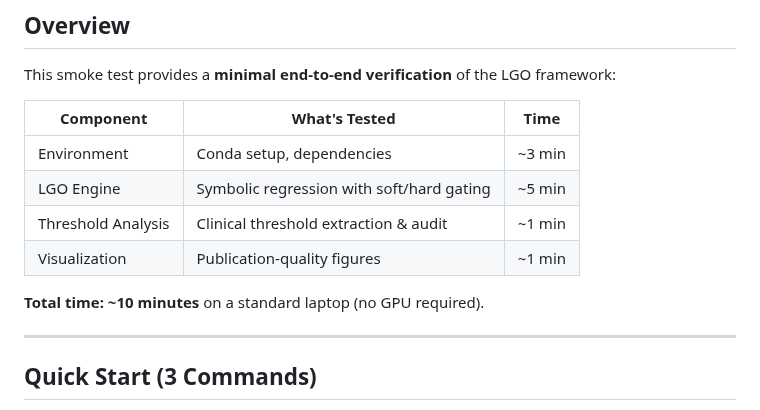
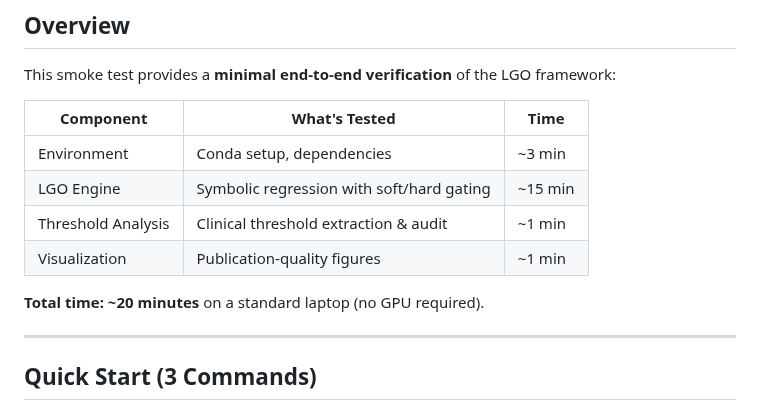
Before and after one commit to oudeng/LGO, a Markdown page: smoke_test/README_smoke_test.md, the part around the change. Drawn GitHub-style.

Commit message:
Revise time estimates in README_smoke_test.md
Updated estimated time for LGO Engine and total time.

```diff
--- a/smoke_test/README_smoke_test.md
+++ b/smoke_test/README_smoke_test.md
@@ -25,11 +25,11 @@ This smoke test provides a **minimal end-to-end verification** of the LGO framew
 | Component | What's Tested | Time |
 |-----------|---------------|------|
 | Environment | Conda setup, dependencies | ~3 min |
-| LGO Engine | Symbolic regression with soft/hard gating | ~5 min |
+| LGO Engine | Symbolic regression with soft/hard gating | ~15 min |
 | Threshold Analysis | Clinical threshold extraction & audit | ~1 min |
 | Visualization | Publication-quality figures | ~1 min |
 
-**Total time: ~10 minutes** on a standard laptop (no GPU required).
+**Total time: ~20 minutes** on a standard laptop (no GPU required).
 
 ---
 
```
